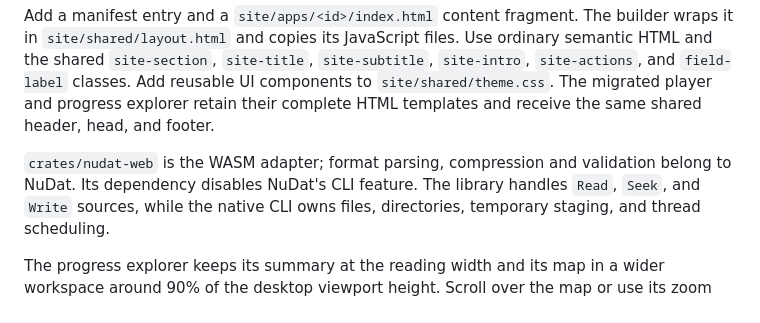
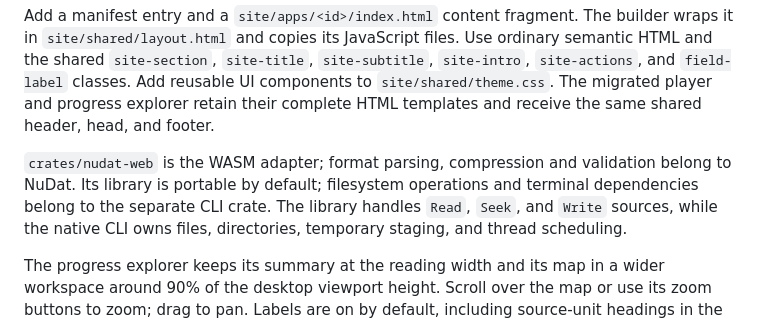
Before and after one commit to opensagadev/opensaga.dev, a Markdown page: README.md, the part around the change. Rendered like a GitHub page.

Commit message:
Pin published Saga migration and portable NuDat workspace
Co-authored-by: Codex <267193182+codex@users.noreply.github.com>

```diff
--- a/README.md
+++ b/README.md
@@ -86,7 +86,8 @@ progress explorer retain their complete HTML templates and receive the same
 shared header, head, and footer.
 
 `crates/nudat-web` is the WASM adapter; format parsing, compression and
-validation belong to NuDat. Its dependency disables NuDat's CLI feature.
+validation belong to NuDat. Its library is portable by default; filesystem
+operations and terminal dependencies belong to the separate CLI crate.
 The library handles `Read`, `Seek`, and `Write` sources, while the native CLI
 owns files, directories, temporary staging, and thread scheduling.
 
```
